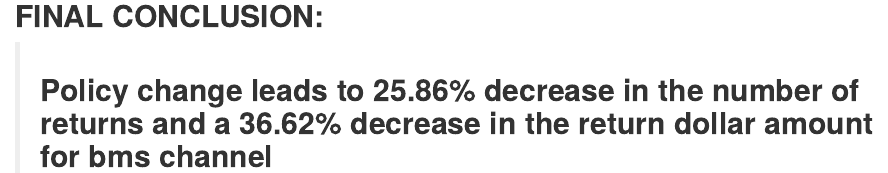
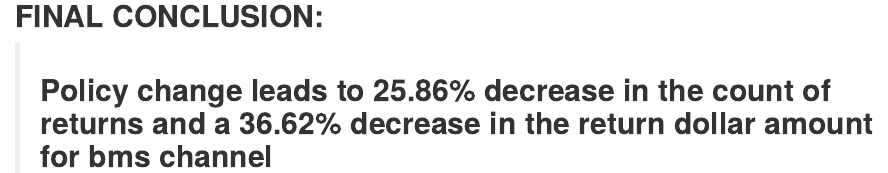
Before and after one commit to GregMurray30/BAP_Analysis, an R Markdown document (Return_Policy_Effect_BMS.Rmd): the page in a window 1100 px wide, from 15760 px down. Rendered offline with R 4.5, knitr and Pandoc, with nearby package versions; some code elsewhere in the file could not run offline.

Commit message:
Update Return_Policy_Effect_BMS.Rmd

````diff
--- a/Return_Policy_Effect_BMS.Rmd
+++ b/Return_Policy_Effect_BMS.Rmd
@@ -338,4 +338,4 @@ plot(effect(term="post_policy",mod=negbin_sg,xlevel=2),multiline=TRUE)
 ```
 
 ## **FINAL CONCLUSION:**
->## **Policy change leads to 25.86% decrease in the number of returns and a 36.62% decrease in the return dollar amount for bms channel**
+>## **Policy change leads to 25.86% decrease in the count of returns and a 36.62% decrease in the return dollar amount for bms channel**
````
